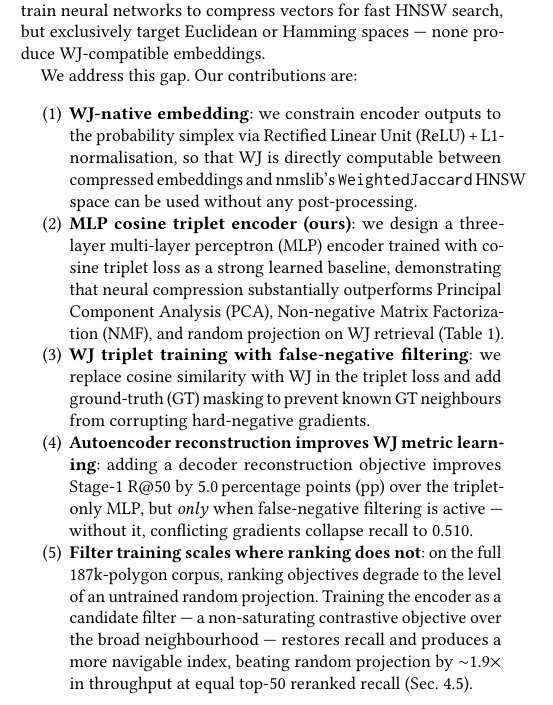
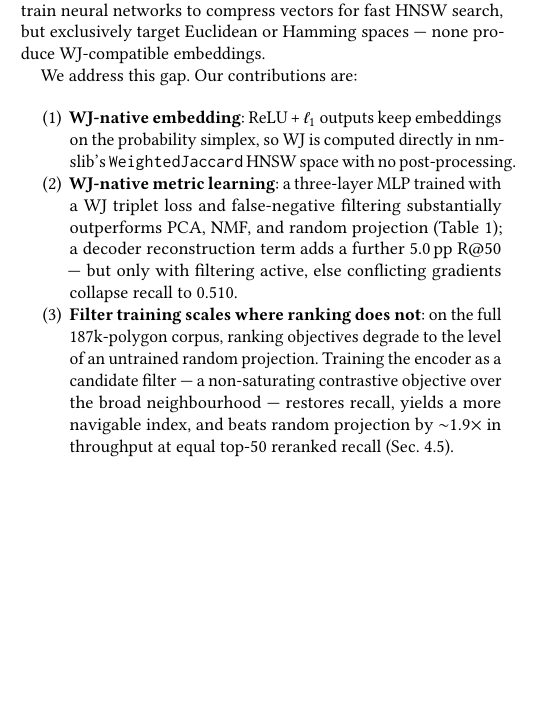
Before and after one commit to ruban-ai/polygon-ann-ml-embeddings, a LaTeX paper (paper/main.tex): part of one column of page 1 of 5, cut so that both start at the same text, the shorter picture padded with empty space. Compiled offline with pdfLaTeX.

Commit message:
auto: main.tex

```diff
--- a/paper/main.tex
+++ b/paper/main.tex
@@ -161,29 +161,19 @@ target Euclidean or Hamming spaces --- none produce WJ-compatible embeddings.
 
 We address this gap. Our contributions are:
 \begin{enumerate}
-  \item \textbf{WJ-native embedding}: we constrain encoder outputs to the
-    probability simplex via Rectified Linear Unit (ReLU)\,+\,L1-normalisation,
-    so that WJ is directly computable between compressed embeddings and nmslib's
-    \texttt{WeightedJaccard} HNSW space can be used without any post-processing.
-  \item \textbf{MLP cosine triplet encoder (ours)}: we design a three-layer
-    multi-layer perceptron (MLP) encoder trained with cosine triplet loss as a
-    strong learned baseline, demonstrating that neural compression substantially
-    outperforms Principal Component Analysis (PCA), Non-negative Matrix
-    Factorization (NMF), and random projection on WJ retrieval
-    (Table~\ref{tab:results}).
-  \item \textbf{WJ triplet training with false-negative filtering}: we replace cosine
-    similarity with WJ in the triplet loss and add ground-truth (GT) masking to
-    prevent known GT neighbours from corrupting hard-negative gradients.
-  \item \textbf{Autoencoder reconstruction improves WJ metric learning}: adding a
-    decoder reconstruction objective improves Stage-1 R@50 by
-    5.0\,percentage points (pp) over the triplet-only MLP, but \emph{only} when
-    false-negative filtering is active --- without it, conflicting gradients collapse
-    recall to 0.510.
+  \item \textbf{WJ-native embedding}: ReLU\,+\,$\ell_1$ outputs keep embeddings on
+    the probability simplex, so WJ is computed directly in nmslib's
+    \texttt{WeightedJaccard} HNSW space with no post-processing.
+  \item \textbf{WJ-native metric learning}: a three-layer MLP trained with a WJ
+    triplet loss and false-negative filtering substantially outperforms PCA, NMF,
+    and random projection (Table~\ref{tab:results}); a decoder reconstruction term
+    adds a further 5.0\,pp R@50 --- but only with filtering active, else
+    conflicting gradients collapse recall to 0.510.
   \item \textbf{Filter training scales where ranking does not}: on the full
     187k-polygon corpus, ranking objectives degrade to the level of an untrained
     random projection. Training the encoder as a candidate filter --- a
     non-saturating contrastive objective over the broad neighbourhood --- restores
-    recall and produces a more navigable index, beating random projection by
+    recall, yields a more navigable index, and beats random projection by
     $\sim$1.9$\times$ in throughput at equal top-50 reranked recall
     (Sec.~\ref{sec:fullscale}).
 \end{enumerate}
```
